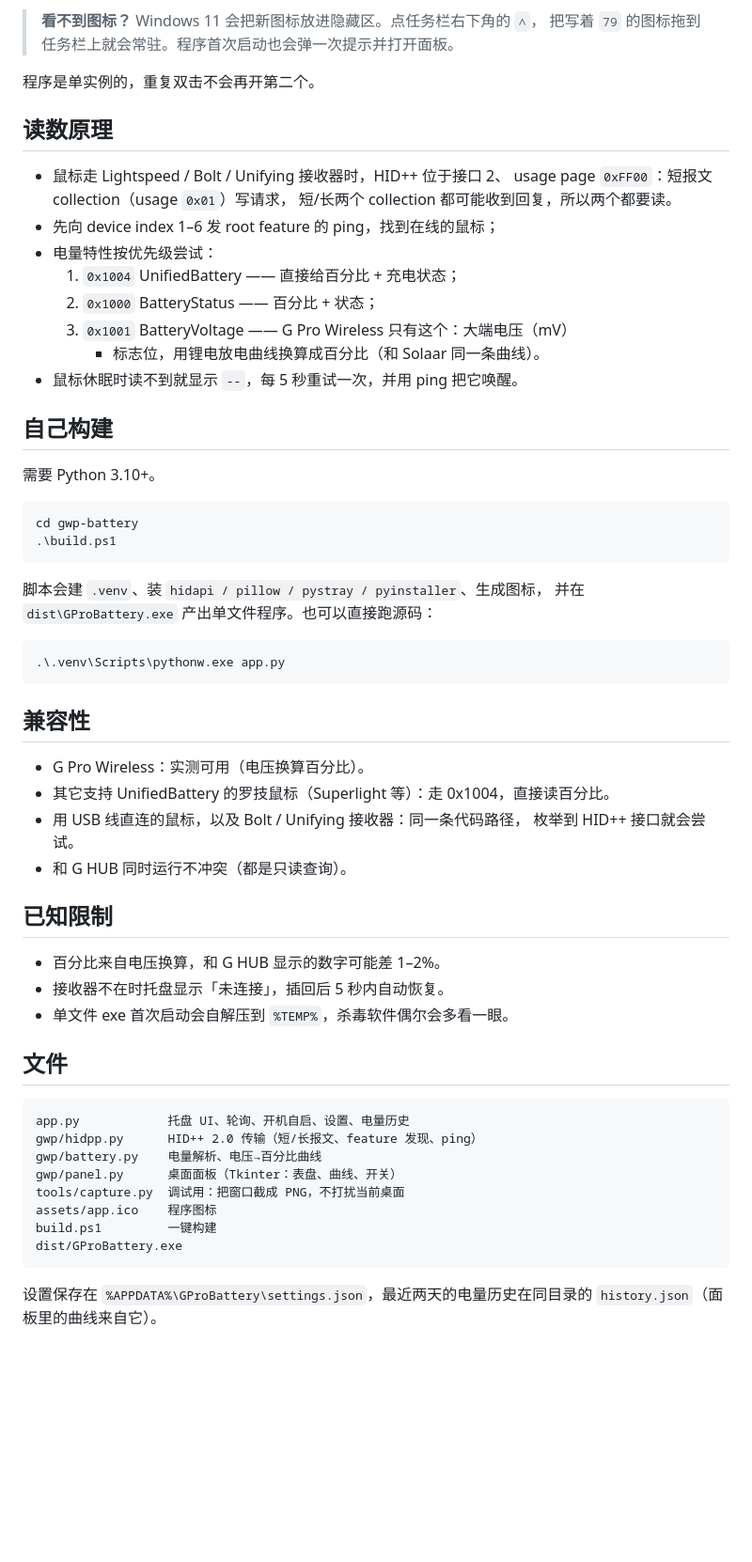
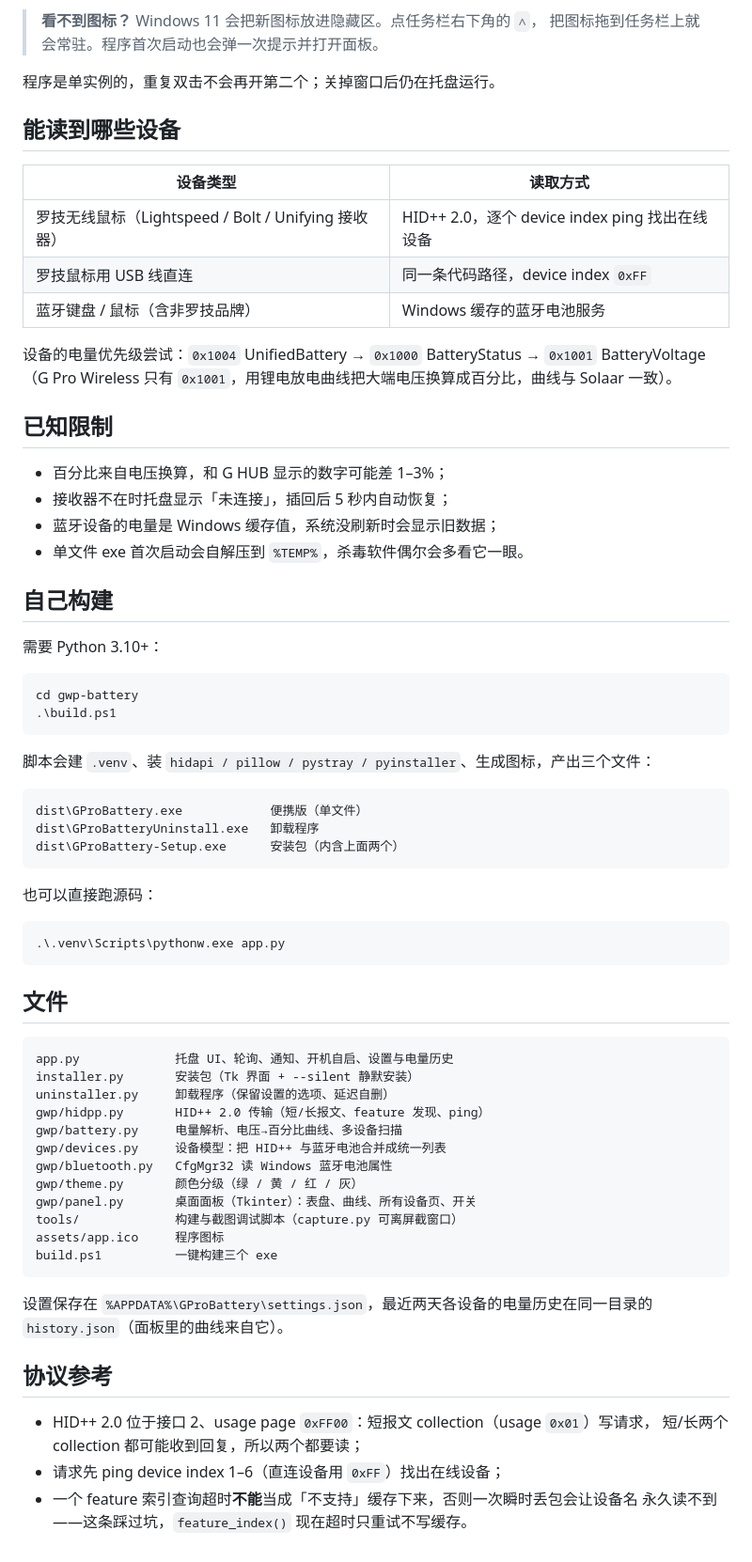
Before and after one commit to lingkele/gwp-battery, a Markdown page: README.md, the part around one of its changes. Shown at 94% size. GitHub-like rendering; blank space fills up the shorter version.

````diff
--- a/README.md
+++ b/README.md
@@ -30,64 +34,74 @@
 
 > **看不到图标？** Windows 11 会把新图标放进隐藏区。点任务栏右下角的 `∧`，
-> 把写着 `79` 的图标拖到任务栏上就会常驻。程序首次启动也会弹一次提示并打开面板。
+> 把图标拖到任务栏上就会常驻。程序首次启动也会弹一次提示并打开面板。
 
-程序是单实例的，重复双击不会再开第二个。
+程序是单实例的，重复双击不会再开第二个；关掉窗口后仍在托盘运行。
 
-## 读数原理
+## 能读到哪些设备
 
-- 鼠标走 Lightspeed / Bolt / Unifying 接收器时，HID++ 位于接口 2、
-  usage page `0xFF00`：短报文 collection（usage `0x01`）写请求，
-  短/长两个 collection 都可能收到回复，所以两个都要读。
-- 先向 device index 1–6 发 root feature 的 ping，找到在线的鼠标；
-- 电量特性按优先级尝试：
-  1. `0x1004` UnifiedBattery —— 直接给百分比 + 充电状态；
-  2. `0x1000` BatteryStatus —— 百分比 + 状态；
-  3. `0x1001` BatteryVoltage —— G Pro Wireless 只有这个：大端电压（mV）
-     + 标志位，用锂电放电曲线换算成百分比（和 Solaar 同一条曲线）。
-- 鼠标休眠时读不到就显示 `--`，每 5 秒重试一次，并用 ping 把它唤醒。
+| 设备类型 | 读取方式 |
+| --- | --- |
+| 罗技无线鼠标（Lightspeed / Bolt / Unifying 接收器） | HID++ 2.0，逐个 device index ping 找出在线设备 |
+| 罗技鼠标用 USB 线直连 | 同一条代码路径，device index `0xFF` |
+| 蓝牙键盘 / 鼠标（含非罗技品牌） | Windows 缓存的蓝牙电池服务 |
+
+设备的电量优先级尝试：`0x1004` UnifiedBattery → `0x1000` BatteryStatus → `0x1001` BatteryVoltage
+（G Pro Wireless 只有 `0x1001`，用锂电放电曲线把大端电压换算成百分比，曲线与 Solaar 一致）。
+
+## 已知限制
+
+- 百分比来自电压换算，和 G HUB 显示的数字可能差 1–3%；
+- 接收器不在时托盘显示「未连接」，插回后 5 秒内自动恢复；
+- 蓝牙设备的电量是 Windows 缓存值，系统没刷新时会显示旧数据；
+- 单文件 exe 首次启动会自解压到 `%TEMP%`，杀毒软件偶尔会多看它一眼。
 
 ## 自己构建
 
-需要 Python 3.10+。
+需要 Python 3.10+：
 
 ```powershell
 cd gwp-battery
 .\build.ps1
 ```
 
-脚本会建 `.venv`、装 `hidapi / pillow / pystray / pyinstaller`、生成图标，
-并在 `dist\GProBattery.exe` 产出单文件程序。也可以直接跑源码：
+脚本会建 `.venv`、装 `hidapi / pillow / pystray / pyinstaller`、生成图标，产出三个文件：
+
+```
+dist\GProBattery.exe            便携版（单文件）
+dist\GProBatteryUninstall.exe   卸载程序
+dist\GProBattery-Setup.exe      安装包（内含上面两个）
+```
+
+也可以直接跑源码：
 
 ```powershell
 .\.venv\Scripts\pythonw.exe app.py
 ```
 
-## 兼容性
-
-- G Pro Wireless：实测可用（电压换算百分比）。
-- 其它支持 UnifiedBattery 的罗技鼠标（Superlight 等）：走 0x1004，直接读百分比。
-- 用 USB 线直连的鼠标，以及 Bolt / Unifying 接收器：同一条代码路径，
-  枚举到 HID++ 接口就会尝试。
-- 和 G HUB 同时运行不冲突（都是只读查询）。
-
-## 已知限制
-
-- 百分比来自电压换算，和 G HUB 显示的数字可能差 1–2%。
-- 接收器不在时托盘显示「未连接」，插回后 5 秒内自动恢复。
-- 单文件 exe 首次启动会自解压到 `%TEMP%`，杀毒软件偶尔会多看一眼。
-
 ## 文件
 
 ```
-app.py            托盘 UI、轮询、开机自启、设置、电量历史
-gwp/hidpp.py      HID++ 2.0 传输（短/长报文、feature 发现、ping）
-gwp/battery.py    电量解析、电压→百分比曲线
-gwp/panel.py      桌面面板（Tkinter：表盘、曲线、开关）
-tools/capture.py  调试用：把窗口截成 PNG，不打扰当前桌面
-assets/app.ico    程序图标
-build.ps1         一键构建
-dist/GProBattery.exe
+app.py             托盘 UI、轮询、通知、开机自启、设置与电量历史
+installer.py       安装包（Tk 界面 + --silent 静默安装）
+uninstaller.py     卸载程序（保留设置的选项、延迟自删）
+gwp/hidpp.py       HID++ 2.0 传输（短/长报文、feature 发现、ping）
+gwp/battery.py     电量解析、电压→百分比曲线、多设备扫描
+gwp/devices.py     设备模型：把 HID++ 与蓝牙电池合并成统一列表
+gwp/bluetooth.py   CfgMgr32 读 Windows 蓝牙电池属性
+gwp/theme.py       颜色分级（绿 / 黄 / 红 / 灰）
+gwp/panel.py       桌面面板（Tkinter）：表盘、曲线、所有设备页、开关
+tools/             构建与截图调试脚本（capture.py 可离屏截窗口）
+assets/app.ico     程序图标
+build.ps1          一键构建三个 exe
 ```
 
-设置保存在 `%APPDATA%\GProBattery\settings.json`，最近两天的电量历史在同目录的
+设置保存在 `%APPDATA%\GProBattery\settings.json`，最近两天各设备的电量历史在同一目录的
 `history.json`（面板里的曲线来自它）。
+
+## 协议参考
+
+- HID++ 2.0 位于接口 2、usage page `0xFF00`：短报文 collection（usage `0x01`）写请求，
+  短/长两个 collection 都可能收到回复，所以两个都要读；
+- 请求先 ping device index 1–6（直连设备用 `0xFF`）找出在线设备；
+- 一个 feature 索引查询超时**不能**当成「不支持」缓存下来，否则一次瞬时丢包会让设备名
+  永久读不到——这条踩过坑，`feature_index()` 现在超时只重试不写缓存。
````
Also changed, not shown: other parts of README.md (+23 -19 lines), devices-demo.png (added), panel-demo.png, 14 other files.
